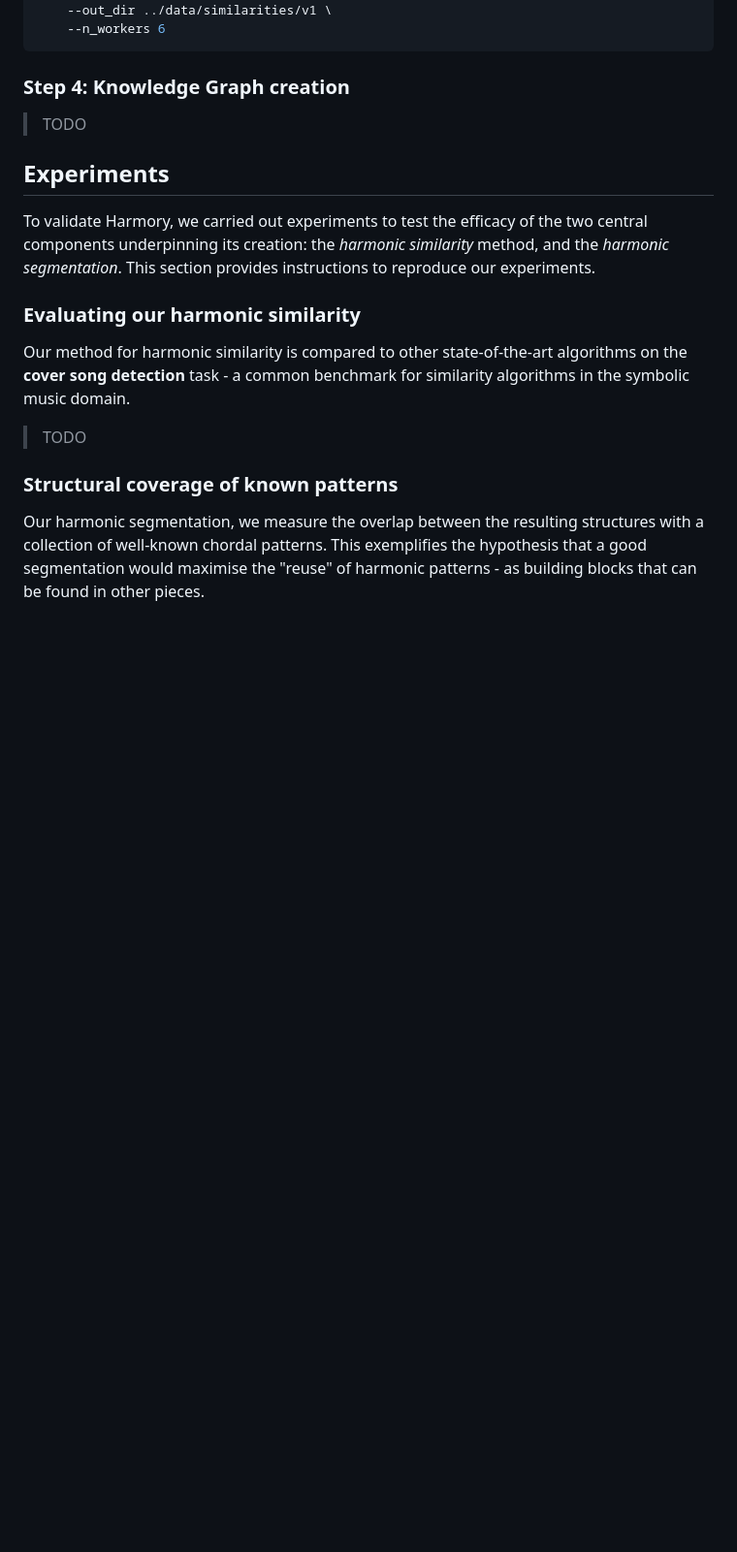
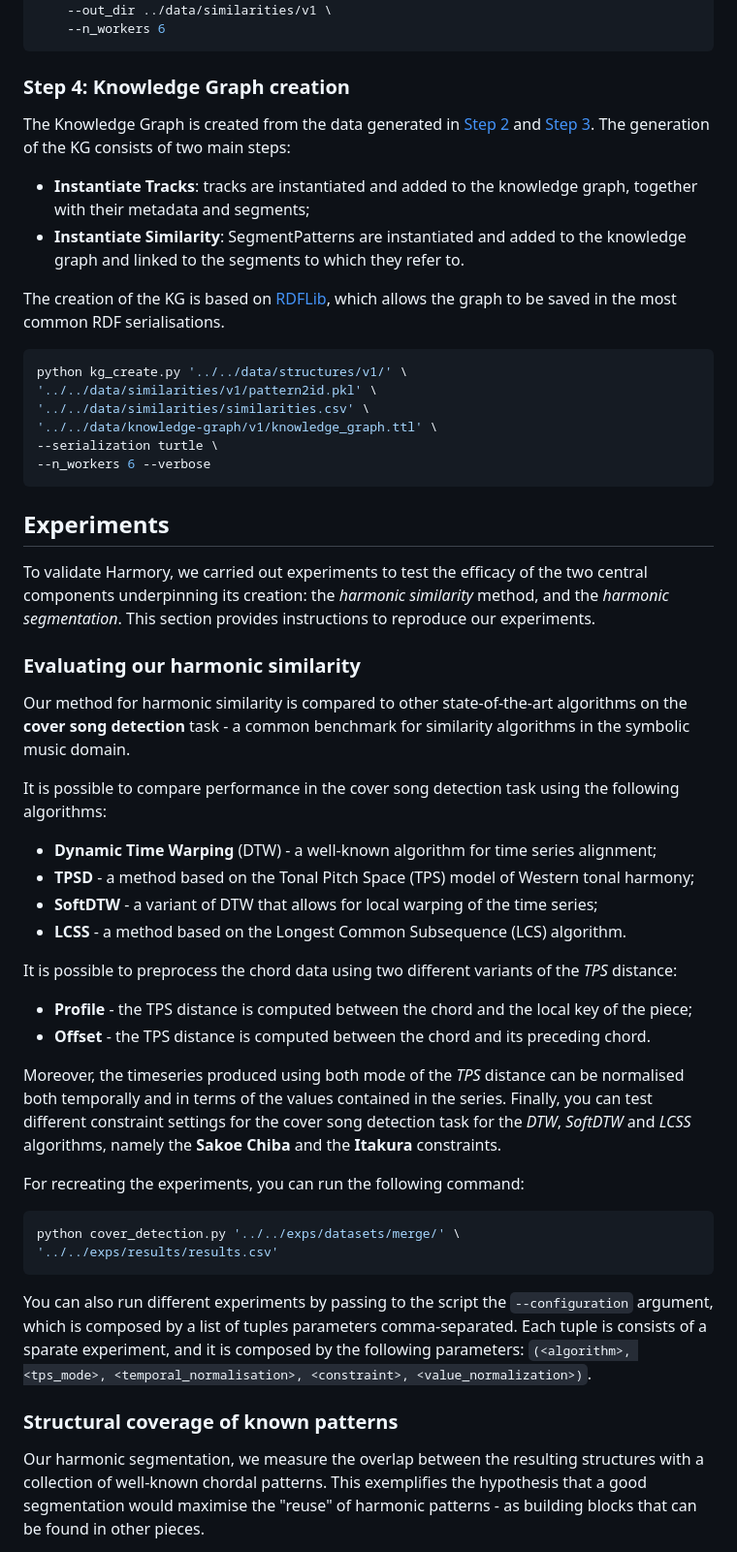
Before and after one commit to smashub/harmory, a Markdown page: README.md, the part around the change. Shown at 97% size. GitHub-like rendering; blank space fills up the shorter version.

````diff
--- a/README.md
+++ b/README.md
@@ -45,15 +45,56 @@ python create.py similarities ../data/structures/v1 \
 ```
 
 ### Step 4: Knowledge Graph creation
->TODO
+
+The Knowledge Graph is created from the data generated in [Step 2](#step-2--novelty-based-harmonic-segmentation) and [Step 3](#step-3--linking-harmonic-segments-via-similarity).
+The generation of the KG consists of two main steps:
+* **Instantiate Tracks**: tracks are instantiated and added to the knowledge graph, together with their metadata and segments;
+* **Instantiate Similarity**: SegmentPatterns are instantiated and added to the knowledge graph and linked to the segments to which they refer to.
+
+The creation of the KG is based on [RDFLib](https://rdflib.readthedocs.io/en/stable/), which allows the graph to be saved in the most common RDF serialisations.
+
+```bash
+python kg_create.py '../../data/structures/v1/' \
+'../../data/similarities/v1/pattern2id.pkl' \
+'../../data/similarities/similarities.csv' \
+'../../data/knowledge-graph/v1/knowledge_graph.ttl' \
+--serialization turtle \
+--n_workers 6 --verbose
+```
 
 ## Experiments
 To validate Harmory, we carried out experiments to test the efficacy of the two central components underpinning its creation: the *harmonic similarity* method, and the *harmonic segmentation*. This section provides instructions to reproduce our experiments.
 
 ### Evaluating our harmonic similarity
-Our method for harmonic similarity is compared to other state-of-the-art algorithms on the **cover song detection** task - a common benchmark for similarity algorithms in the symbolic music domain.
+Our method for harmonic similarity is compared to other state-of-the-art algorithms on the **cover song detection**
+task - a common benchmark for similarity algorithms in the symbolic music domain.
 
->TODO
+It is possible to compare performance in the cover song detection task using the following algorithms:
+* **Dynamic Time Warping** (DTW) - a well-known algorithm for time series alignment;
+* **TPSD** - a method based on the Tonal Pitch Space (TPS) model of Western tonal harmony;
+* **SoftDTW** - a variant of DTW that allows for local warping of the time series;
+* **LCSS** - a method based on the Longest Common Subsequence (LCS) algorithm.
+
+It is possible to preprocess the chord data using two different variants of the _TPS_ distance:
+* **Profile** - the TPS distance is computed between the chord and the local key of the piece;
+* **Offset** - the TPS distance is computed between the chord and its preceding chord.
+
+Moreover, the timeseries produced using both mode of the _TPS_ distance can be normalised both temporally and in terms
+of the values contained in the series.
+Finally, you can test different constraint settings for the cover song detection task for the _DTW_, _SoftDTW_ and
+_LCSS_ algorithms, namely the **Sakoe Chiba** and the **Itakura** constraints.
+
+For recreating the experiments, you can run the following command:
+
+```bash
+python cover_detection.py '../../exps/datasets/merge/' \
+'../../exps/results/results.csv'
+```
+
+You can also run different experiments by passing to the script the `--configuration` argument, which is composed by a
+list of tuples parameters comma-separated. Each tuple is consists of a sparate experiment, and it is composed by the
+following parameters:
+`(<algorithm>, <tps_mode>, <temporal_normalisation>, <constraint>, <value_normalization>)`.
 
 ### Structural coverage of known patterns
 Our harmonic segmentation, we measure the overlap between the resulting structures with a collection of well-known chordal patterns. This exemplifies the hypothesis that a good segmentation would maximise the "reuse" of harmonic patterns - as building blocks that can be found in other pieces.
````
